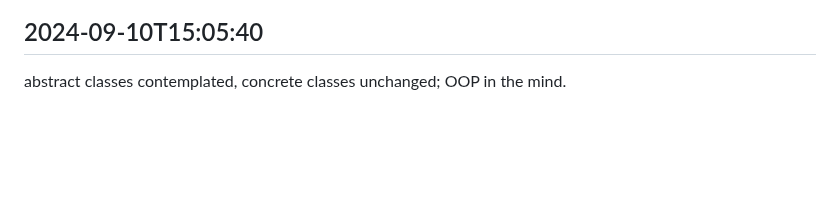
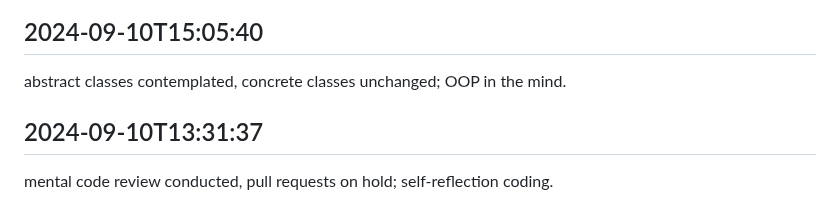
Before and after one commit to mrsandy1965/colabrate, a Markdown page: worklog.md, the part around the change. Rendered like a GitHub page; blank space fills up the shorter version.

Commit message:
job all done

```diff
--- a/worklog.md
+++ b/worklog.md
@@ -2973,3 +2973,6 @@ pondered serverless architecture, servers still humming; cloud-native contemplat
 
 ## 2024-09-10T15:05:40
 abstract classes contemplated, concrete classes unchanged; OOP in the mind.
+
+## 2024-09-10T13:31:37
+mental code review conducted, pull requests on hold; self-reflection coding.
```
